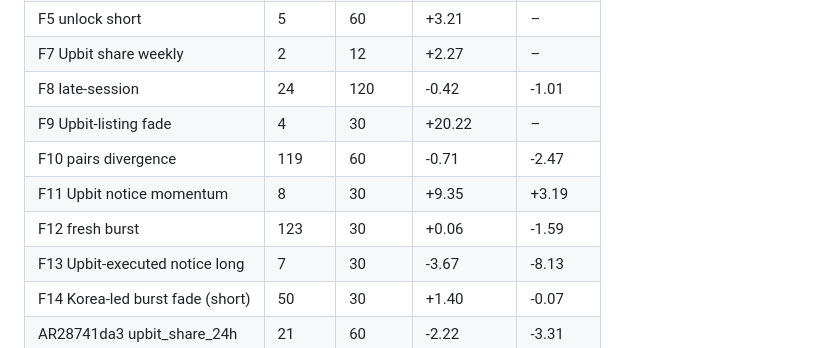
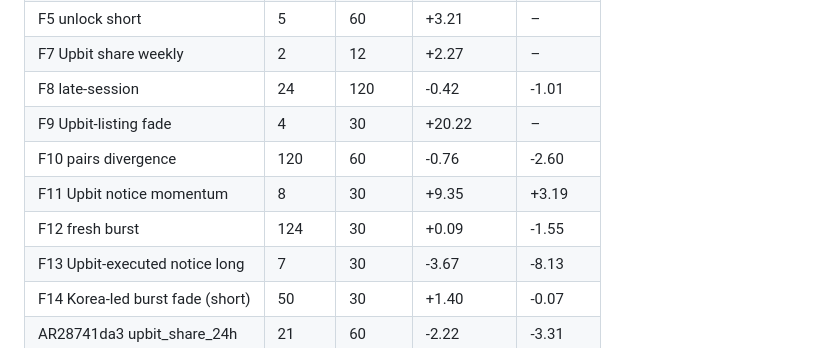
Before and after one commit to TheaWY/AltCoin_Trading, a Markdown page: research/autoresearch/status.md, the part around one of its changes. Rendered like a GitHub page.

Commit message:
autoresearch cycle 2026-11-10 02:15
Co-Authored-By: Claude Fable 5.1 <noreply@anthropic.com>
Claude-Session: https://claude.ai/code/session_01KV1QeD2ctJ7msUEcqq5Zkj

```diff
--- a/research/autoresearch/status.md
+++ b/research/autoresearch/status.md
@@ -81,9 +81,9 @@ Hypotheses: 654 tested (4 errors), 0 passed the full rule, 0 queued. Running BHY
 | F7 Upbit share weekly | 2 | 12 | +2.27 | – |
 | F8 late-session | 24 | 120 | -0.42 | -1.01 |
 | F9 Upbit-listing fade | 4 | 30 | +20.22 | – |
-| F10 pairs divergence | 119 | 60 | -0.71 | -2.47 |
+| F10 pairs divergence | 120 | 60 | -0.76 | -2.60 |
 | F11 Upbit notice momentum | 8 | 30 | +9.35 | +3.19 |
-| F12 fresh burst | 123 | 30 | +0.06 | -1.59 |
+| F12 fresh burst | 124 | 30 | +0.09 | -1.55 |
 | F13 Upbit-executed notice long | 7 | 30 | -3.67 | -8.13 |
 | F14 Korea-led burst fade (short) | 50 | 30 | +1.40 | -0.07 |
 | AR28741da3 upbit_share_24h | 21 | 60 | -2.22 | -3.31 |
```
Also changed, not shown: other parts of research/autoresearch/status.md (+1 -1 lines).
